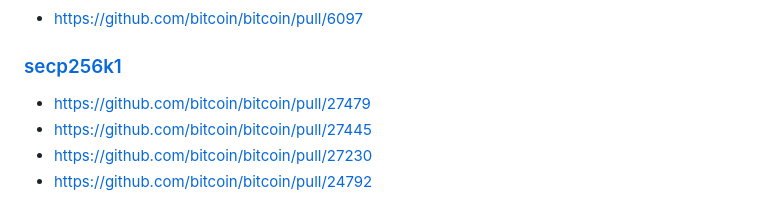
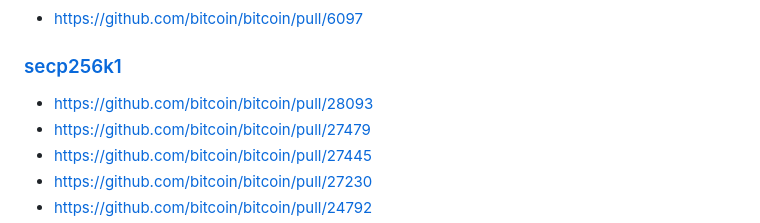
Before and after one commit to fanquake/core-review, a Markdown page: subtree-merge.md, the part around the change. Drawn GitHub-style.

Commit message:
subtree: add recent libsecp256k1 subtree update

```diff
--- a/subtree-merge.md
+++ b/subtree-merge.md
@@ -62,6 +62,7 @@ GOOD
 
 ### [secp256k1](https://github.com/bitcoin-core/secp256k1)
 
+- https://github.com/bitcoin/bitcoin/pull/28093
 - https://github.com/bitcoin/bitcoin/pull/27479
 - https://github.com/bitcoin/bitcoin/pull/27445
 - https://github.com/bitcoin/bitcoin/pull/27230
```
